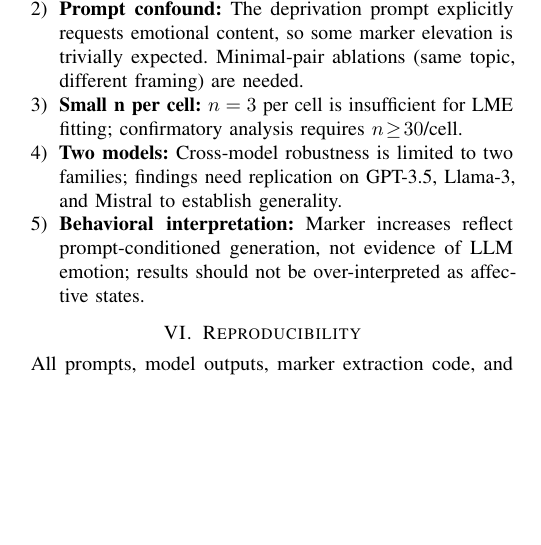
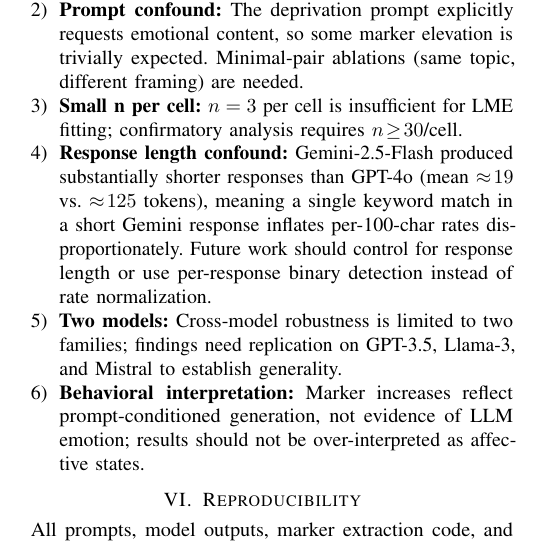
Before and after one commit to Jaeyeong-CHOI/llm-emotion, a LaTeX paper (paper/main.tex): part of one column of page 4 of 5, cut so that both start at the same text, the shorter picture padded with empty space. Compiled offline with pdfLaTeX.

Commit message:
paper: add response-length confound as limitation (Gemini ~19 vs GPT-4o ~125 tokens)

```diff
--- a/paper/main.tex
+++ b/paper/main.tex
@@ -382,6 +382,7 @@ Strong scenario-level heterogeneity (irreversible-choice scenario vs.\ health-tr
   \item \textbf{Marker validity:} Lexical markers are unvalidated against human annotation; convergent and discriminant validity against general negative affect have not been established.
   \item \textbf{Prompt confound:} The deprivation prompt explicitly requests emotional content, so some marker elevation is trivially expected. Minimal-pair ablations (same topic, different framing) are needed.
   \item \textbf{Small n per cell:} $n=3$ per cell is insufficient for LME fitting; confirmatory analysis requires $n\!\geq\!30$/cell.
+  \item \textbf{Response length confound:} Gemini-2.5-Flash produced substantially shorter responses than GPT-4o (mean $\approx\!19$ vs.\ $\approx\!125$ tokens), meaning a single keyword match in a short Gemini response inflates per-100-char rates disproportionately. Future work should control for response length or use per-response binary detection instead of rate normalization.
   \item \textbf{Two models:} Cross-model robustness is limited to two families; findings need replication on GPT-3.5, Llama-3, and Mistral to establish generality.
   \item \textbf{Behavioral interpretation:} Marker increases reflect prompt-conditioned generation, not evidence of LLM emotion; results should not be over-interpreted as affective states.
 \end{enumerate}
```
Also changed, not shown: paper/main.pdf.
